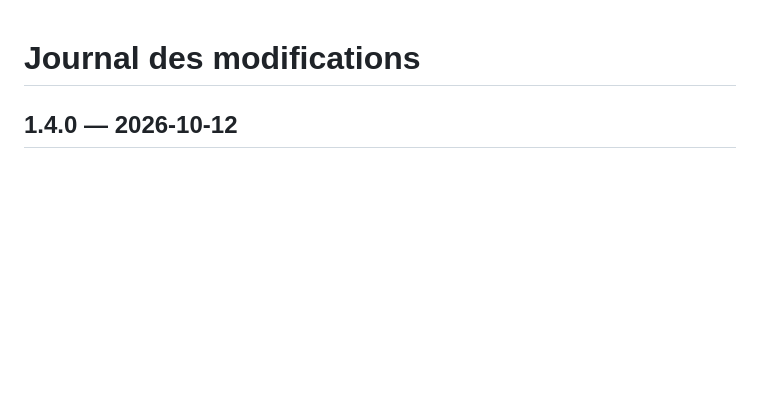
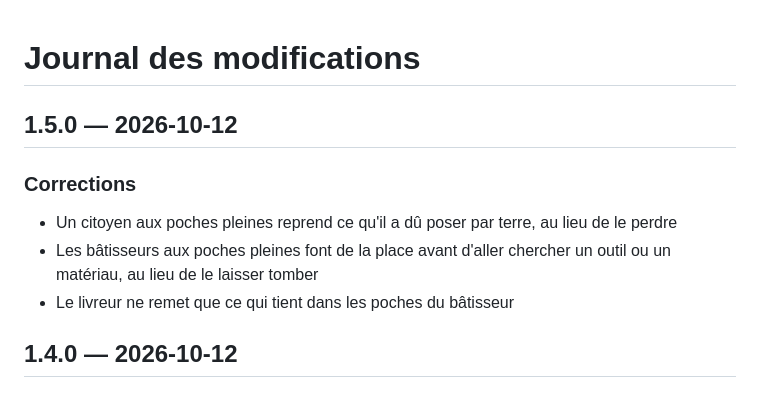
Before and after one commit to Ajustor/minecities, a Markdown page: CHANGELOG.fr.md, the part around the change. Drawn GitHub-style; blank space fills up the shorter version.

Commit message:
docs: changelog v1.5.0

```diff
--- a/CHANGELOG.fr.md
+++ b/CHANGELOG.fr.md
@@ -1,5 +1,12 @@
 # Journal des modifications
 
+## 1.5.0 — 2026-10-12
+
+### Corrections
+
+- Un citoyen aux poches pleines reprend ce qu'il a dû poser par terre, au lieu de le perdre
+- Les bâtisseurs aux poches pleines font de la place avant d'aller chercher un outil ou un matériau, au lieu de le laisser tomber
+- Le livreur ne remet que ce qui tient dans les poches du bâtisseur
 ## 1.4.0 — 2026-10-12
 
 ### Nouveautés
```
Also changed, not shown: CHANGELOG.md (+7 -0 lines).
